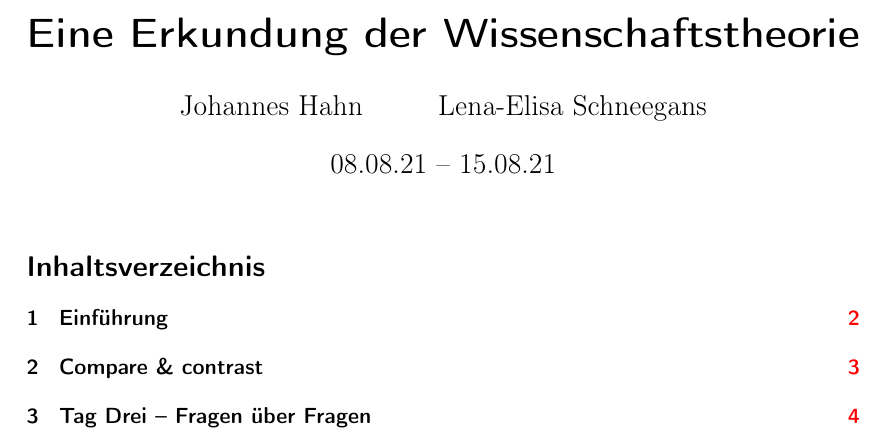
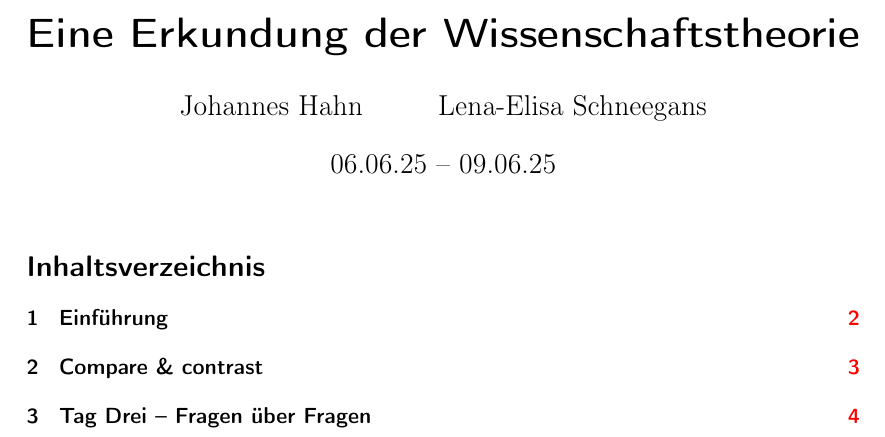
Before and after one commit to JHahnHRO/2025-Pfingsten, a LaTeX document (wissenschaftstheorie.tex): part of page 1 of 4, cut so that both start at the same text. Compiled offline with pdfLaTeX.

Commit message:
fix date

```diff
--- a/wissenschaftstheorie.tex
+++ b/wissenschaftstheorie.tex
@@ -4,7 +4,7 @@
 \author{Johannes Hahn \and Lena-Elisa Schneegans}
 \title{Eine Erkundung der Wissenschaftstheorie}
 %\subtitle{}
-\date{08.08.21 -- 15.08.21}
+\date{06.06.25 -- 09.06.25}
 
 \input{_preamble/master_preamble}
 
```
